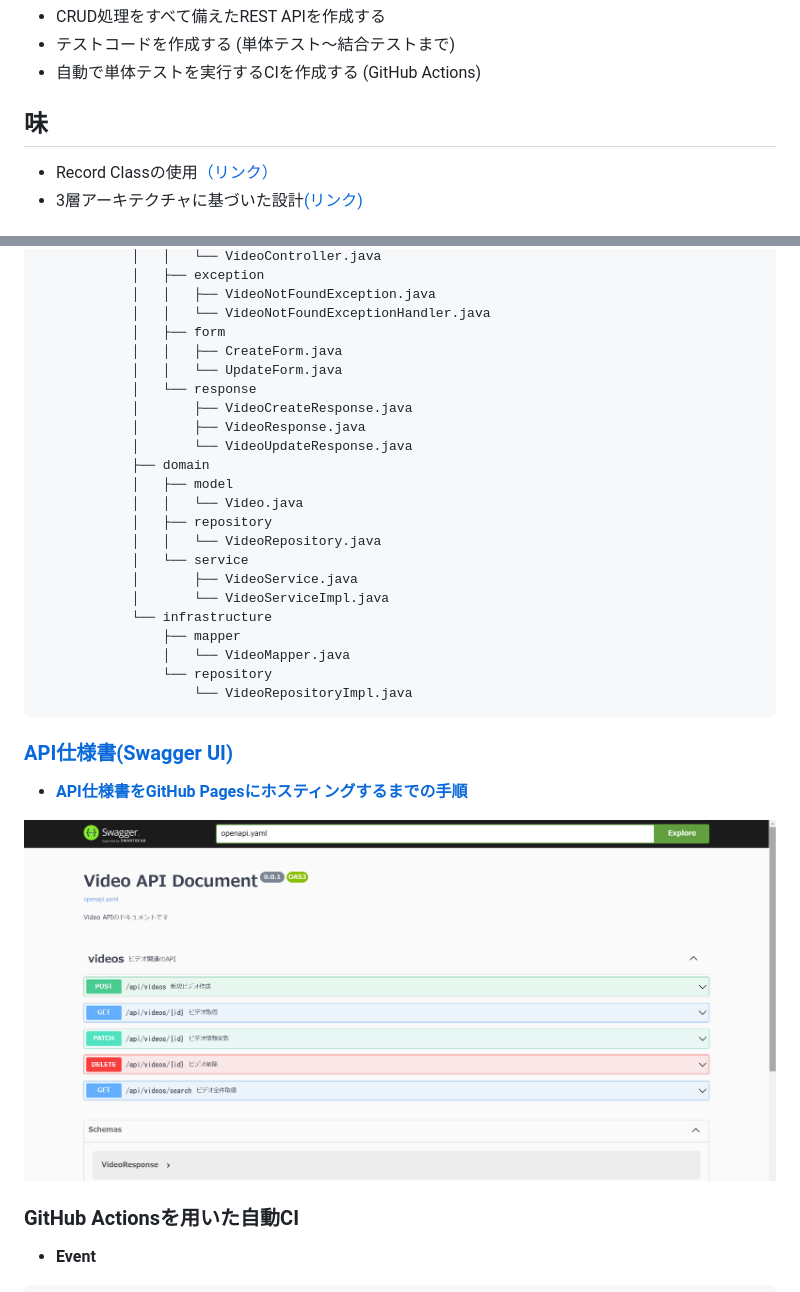
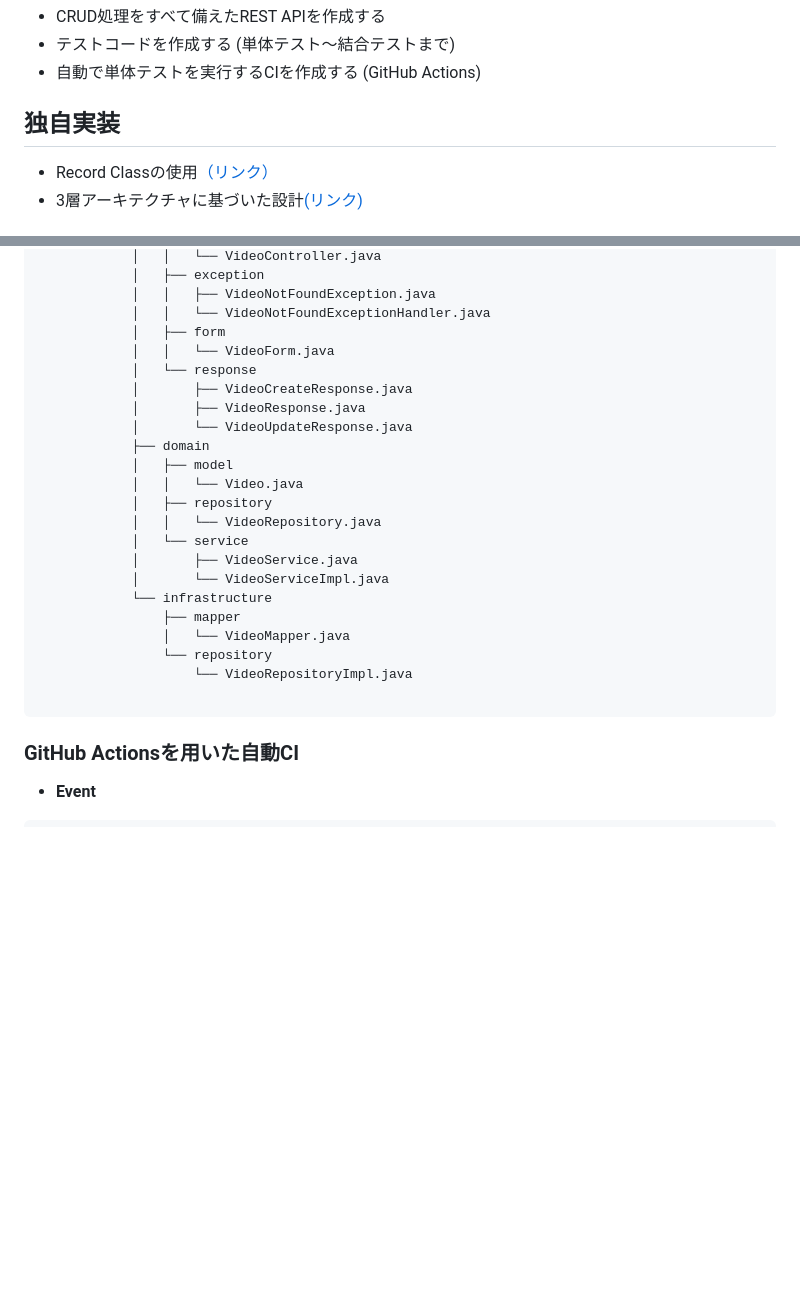
Before and after one commit to yoshiki-bull/Last-lecture, a Markdown page: README.md, 2 parts joined by grey strips. Rendered like a GitHub page; blank space fills up the shorter version.

````diff
--- a/README.md
+++ b/README.md
@@ -5,7 +9,7 @@
 - テストコードを作成する (単体テスト～結合テストまで)
 - 自動で単体テストを実行するCIを作成する (GitHub Actions)
 
-## 味
+## 独自実装
 - Record Classの使用[（リンク）](https://github.com/yoshiki-bull/Last-lecture-Java/pull/10#issue-1725112384)
 - 3層アーキテクチャに基づいた設計[(リンク)](https://github.com/yoshiki-bull/Last-lecture/pull/19#issue-1750970087)
 
@@ -41,8 +74,7 @@
             │   │   ├── VideoNotFoundException.java
             │   │   └── VideoNotFoundExceptionHandler.java
             │   ├── form
-            │   │   ├── CreateForm.java
-            │   │   └── UpdateForm.java
+            │   │   └── VideoForm.java
             │   └── response
             │       ├── VideoCreateResponse.java
             │       ├── VideoResponse.java
@@ -60,13 +92,8 @@
                 │   └── VideoMapper.java
                 └── repository
                     └── VideoRepositoryImpl.java
+
 ```
-
-### [API仕様書(Swagger UI)](https://yoshiki-bull.github.io/Last-lecture/)
-
-- **[API仕様書をGitHub Pagesにホスティングするまでの手順](https://github.com/yoshiki-bull/Last-lecture/pull/23)**
-
-![Swagger UI](images/document.png)
 
 ### GitHub Actionsを用いた自動CI
 
````
Also changed, not shown: other parts of README.md (+38 -5 lines).
